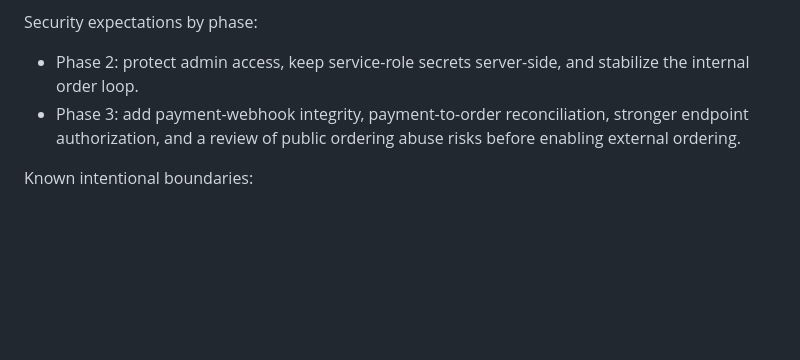
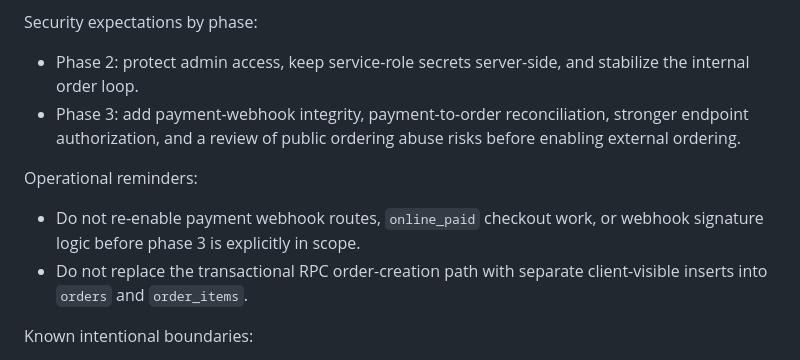
Before and after one commit to Yulei-cn/restaurant-order, a Markdown page: AGENTS.md, the part around one of its changes. GitHub-like rendering; blank space fills up the shorter version.

```diff
--- a/AGENTS.md
+++ b/AGENTS.md
@@ -66,6 +77,11 @@ Security expectations by phase:
 - Phase 2: protect admin access, keep service-role secrets server-side, and stabilize the internal order loop.
 - Phase 3: add payment-webhook integrity, payment-to-order reconciliation, stronger endpoint authorization, and a review of public ordering abuse risks before enabling external ordering.
 
+Operational reminders:
+
+- Do not re-enable payment webhook routes, `online_paid` checkout work, or webhook signature logic before phase 3 is explicitly in scope.
+- Do not replace the transactional RPC order-creation path with separate client-visible inserts into `orders` and `order_items`.
+
 Known intentional boundaries:
 
 - No full local-server setup is documented on purpose; deployment is cloud-only.
```
Also changed, not shown: other parts of AGENTS.md (+11 -0 lines).
